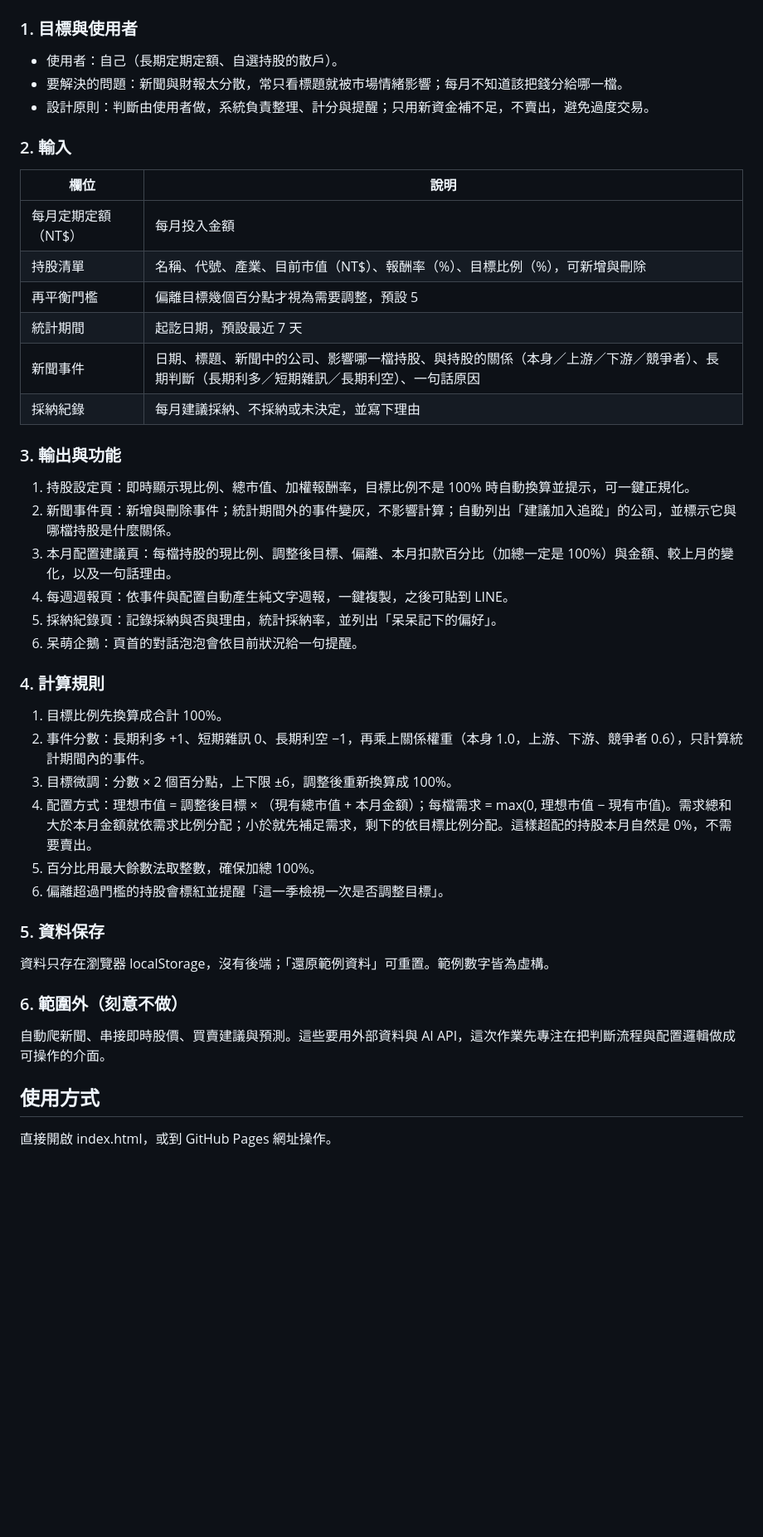
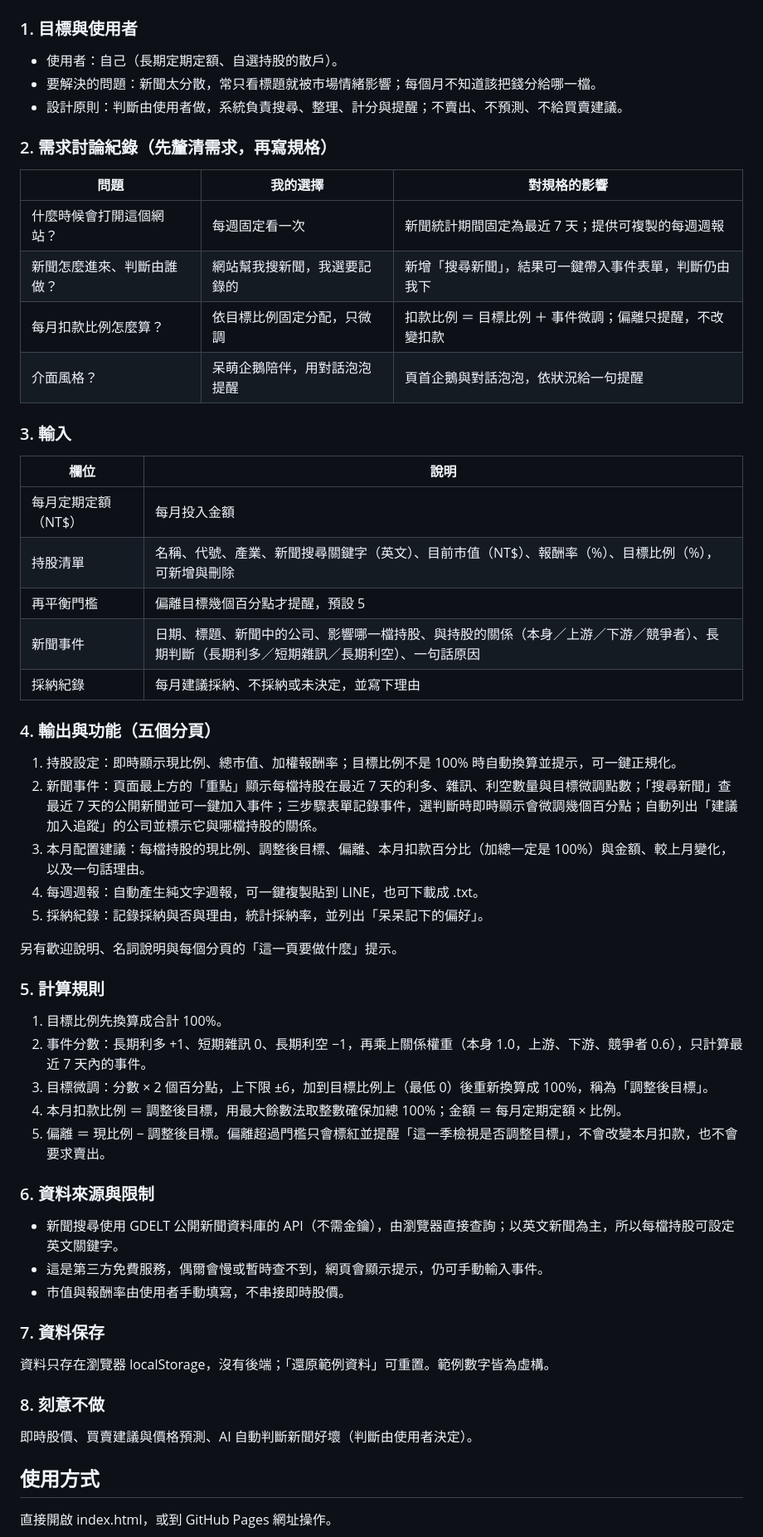
Before and after one commit to chlono17/dumb-etf-allocator, a Markdown page: README.md, the part around the change. Shown at 83% size. GitHub-like rendering; blank space fills up the shorter version.

Commit message:
Update README with clarified specifications and features
Refine specifications and requirements for user interface and functionality.

```diff
--- a/README.md
+++ b/README.md
@@ -8,40 +8,52 @@ Vibe Coding 作業：用 AI 協助完成的互動網頁（單一 index.html，CS
 
 ### 1. 目標與使用者
 - 使用者：自己（長期定期定額、自選持股的散戶）。
-- 要解決的問題：新聞與財報太分散，常只看標題就被市場情緒影響；每月不知道該把錢分給哪一檔。
-- 設計原則：判斷由使用者做，系統負責整理、計分與提醒；只用新資金補不足，不賣出，避免過度交易。
+- 要解決的問題：新聞太分散，常只看標題就被市場情緒影響；每個月不知道該把錢分給哪一檔。
+- 設計原則：判斷由使用者做，系統負責搜尋、整理、計分與提醒；不賣出、不預測、不給買賣建議。
 
-### 2. 輸入
+### 2. 需求討論紀錄（先釐清需求，再寫規格）
+| 問題 | 我的選擇 | 對規格的影響 |
+|---|---|---|
+| 什麼時候會打開這個網站？ | 每週固定看一次 | 新聞統計期間固定為最近 7 天；提供可複製的每週週報 |
+| 新聞怎麼進來、判斷由誰做？ | 網站幫我搜新聞，我選要記錄的 | 新增「搜尋新聞」，結果可一鍵帶入事件表單，判斷仍由我下 |
+| 每月扣款比例怎麼算？ | 依目標比例固定分配，只微調 | 扣款比例 ＝ 目標比例 ＋ 事件微調；偏離只提醒，不改變扣款 |
+| 介面風格？ | 呆萌企鵝陪伴，用對話泡泡提醒 | 頁首企鵝與對話泡泡，依狀況給一句提醒 |
+
+### 3. 輸入
 | 欄位 | 說明 |
 |---|---|
 | 每月定期定額（NT$） | 每月投入金額 |
-| 持股清單 | 名稱、代號、產業、目前市值（NT$）、報酬率（%）、目標比例（%），可新增與刪除 |
-| 再平衡門檻 | 偏離目標幾個百分點才視為需要調整，預設 5 |
-| 統計期間 | 起訖日期，預設最近 7 天 |
+| 持股清單 | 名稱、代號、產業、新聞搜尋關鍵字（英文）、目前市值（NT$）、報酬率（%）、目標比例（%），可新增與刪除 |
+| 再平衡門檻 | 偏離目標幾個百分點才提醒，預設 5 |
 | 新聞事件 | 日期、標題、新聞中的公司、影響哪一檔持股、與持股的關係（本身／上游／下游／競爭者）、長期判斷（長期利多／短期雜訊／長期利空）、一句話原因 |
 | 採納紀錄 | 每月建議採納、不採納或未決定，並寫下理由 |
 
-### 3. 輸出與功能
-1. 持股設定頁：即時顯示現比例、總市值、加權報酬率，目標比例不是 100% 時自動換算並提示，可一鍵正規化。
-2. 新聞事件頁：新增與刪除事件；統計期間外的事件變灰，不影響計算；自動列出「建議加入追蹤」的公司，並標示它與哪檔持股是什麼關係。
-3. 本月配置建議頁：每檔持股的現比例、調整後目標、偏離、本月扣款百分比（加總一定是 100%）與金額、較上月的變化，以及一句話理由。
-4. 每週週報頁：依事件與配置自動產生純文字週報，一鍵複製，之後可貼到 LINE。
-5. 採納紀錄頁：記錄採納與否與理由，統計採納率，並列出「呆呆記下的偏好」。
-6. 呆萌企鵝：頁首的對話泡泡會依目前狀況給一句提醒。
+### 4. 輸出與功能（五個分頁）
+1. 持股設定：即時顯示現比例、總市值、加權報酬率；目標比例不是 100% 時自動換算並提示，可一鍵正規化。
+2. 新聞事件：頁面最上方的「重點」顯示每檔持股在最近 7 天的利多、雜訊、利空數量與目標微調點數；「搜尋新聞」查最近 7 天的公開新聞並可一鍵加入事件；三步驟表單記錄事件，選判斷時即時顯示會微調幾個百分點；自動列出「建議加入追蹤」的公司並標示它與哪檔持股的關係。
+3. 本月配置建議：每檔持股的現比例、調整後目標、偏離、本月扣款百分比（加總一定是 100%）與金額、較上月變化，以及一句話理由。
+4. 每週週報：自動產生純文字週報，可一鍵複製貼到 LINE，也可下載成 .txt。
+5. 採納紀錄：記錄採納與否與理由，統計採納率，並列出「呆呆記下的偏好」。
 
-### 4. 計算規則
+另有歡迎說明、名詞說明與每個分頁的「這一頁要做什麼」提示。
+
+### 5. 計算規則
 1. 目標比例先換算成合計 100%。
-2. 事件分數：長期利多 +1、短期雜訊 0、長期利空 −1，再乘上關係權重（本身 1.0，上游、下游、競爭者 0.6），只計算統計期間內的事件。
-3. 目標微調：分數 × 2 個百分點，上下限 ±6，調整後重新換算成 100%。
-4. 配置方式：理想市值 = 調整後目標 × （現有總市值 + 本月金額）；每檔需求 = max(0, 理想市值 − 現有市值)。需求總和大於本月金額就依需求比例分配；小於就先補足需求，剩下的依目標比例分配。這樣超配的持股本月自然是 0%，不需要賣出。
-5. 百分比用最大餘數法取整數，確保加總 100%。
-6. 偏離超過門檻的持股會標紅並提醒「這一季檢視一次是否調整目標」。
+2. 事件分數：長期利多 +1、短期雜訊 0、長期利空 −1，再乘上關係權重（本身 1.0，上游、下游、競爭者 0.6），只計算最近 7 天內的事件。
+3. 目標微調：分數 × 2 個百分點，上下限 ±6，加到目標比例上（最低 0）後重新換算成 100%，稱為「調整後目標」。
+4. 本月扣款比例 ＝ 調整後目標，用最大餘數法取整數確保加總 100%；金額 ＝ 每月定期定額 × 比例。
+5. 偏離 ＝ 現比例 − 調整後目標。偏離超過門檻只會標紅並提醒「這一季檢視是否調整目標」，不會改變本月扣款，也不會要求賣出。
 
-### 5. 資料保存
+### 6. 資料來源與限制
+- 新聞搜尋使用 GDELT 公開新聞資料庫的 API（不需金鑰），由瀏覽器直接查詢；以英文新聞為主，所以每檔持股可設定英文關鍵字。
+- 這是第三方免費服務，偶爾會慢或暫時查不到，網頁會顯示提示，仍可手動輸入事件。
+- 市值與報酬率由使用者手動填寫，不串接即時股價。
+
+### 7. 資料保存
 資料只存在瀏覽器 localStorage，沒有後端；「還原範例資料」可重置。範例數字皆為虛構。
 
-### 6. 範圍外（刻意不做）
-自動爬新聞、串接即時股價、買賣建議與預測。這些要用外部資料與 AI API，這次作業先專注在把判斷流程與配置邏輯做成可操作的介面。
+### 8. 刻意不做
+即時股價、買賣建議與價格預測、AI 自動判斷新聞好壞（判斷由使用者決定）。
 
 ## 使用方式
 直接開啟 index.html，或到 GitHub Pages 網址操作。
```
